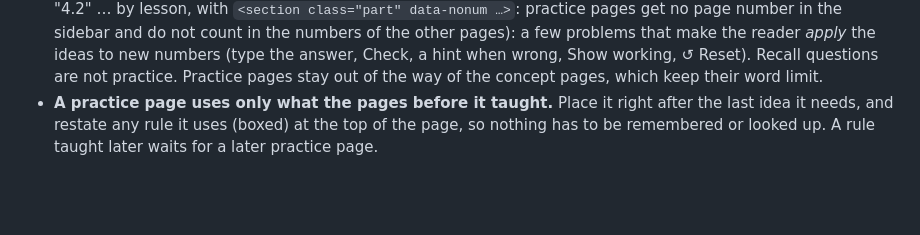
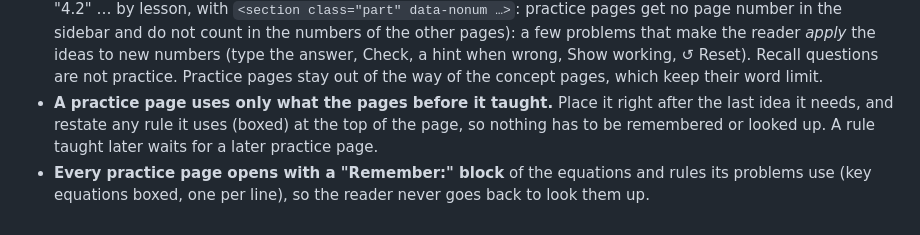
Before and after one commit to mo-ri-ch/study-notebook-design, a Markdown page: GUIDELINES.md, the part around the change. Drawn GitHub-style; blank space fills up the shorter version.

Commit message:
Guidelines: practice pages open with the equations they use
Co-Authored-By: Claude Sonnet 5.5 <noreply@anthropic.com>
Claude-Session: https://claude.ai/code/session_01VHPto5Sb26GvGsvWojAqmT

```diff
--- a/GUIDELINES.md
+++ b/GUIDELINES.md
@@ -140,3 +140,4 @@ and every change. Add to this file whenever he gives new design advice.
 - **A rule and its box share one line.** "The rule: [boxed equation]" goes on its own line (`<br>` before it), never wrapped so the box drops under its label. Keep any short idea (a rule, a worked line) whole on one line.
 - **Concept, then practice.** After every 2 to 3 idea pages, add a "✏️ Practice" page (titled "✏️ Practice 4.1", "4.2" … by lesson, with `<section class="part" data-nonum …>`: practice pages get no page number in the sidebar and do not count in the numbers of the other pages): a few problems that make the reader *apply* the ideas to new numbers (type the answer, Check, a hint when wrong, Show working, ↺ Reset). Recall questions are not practice. Practice pages stay out of the way of the concept pages, which keep their word limit.
 - **A practice page uses only what the pages before it taught.** Place it right after the last idea it needs, and restate any rule it uses (boxed) at the top of the page, so nothing has to be remembered or looked up. A rule taught later waits for a later practice page.
+- **Every practice page opens with a "Remember:" block** of the equations and rules its problems use (key equations boxed, one per line), so the reader never goes back to look them up.
```
